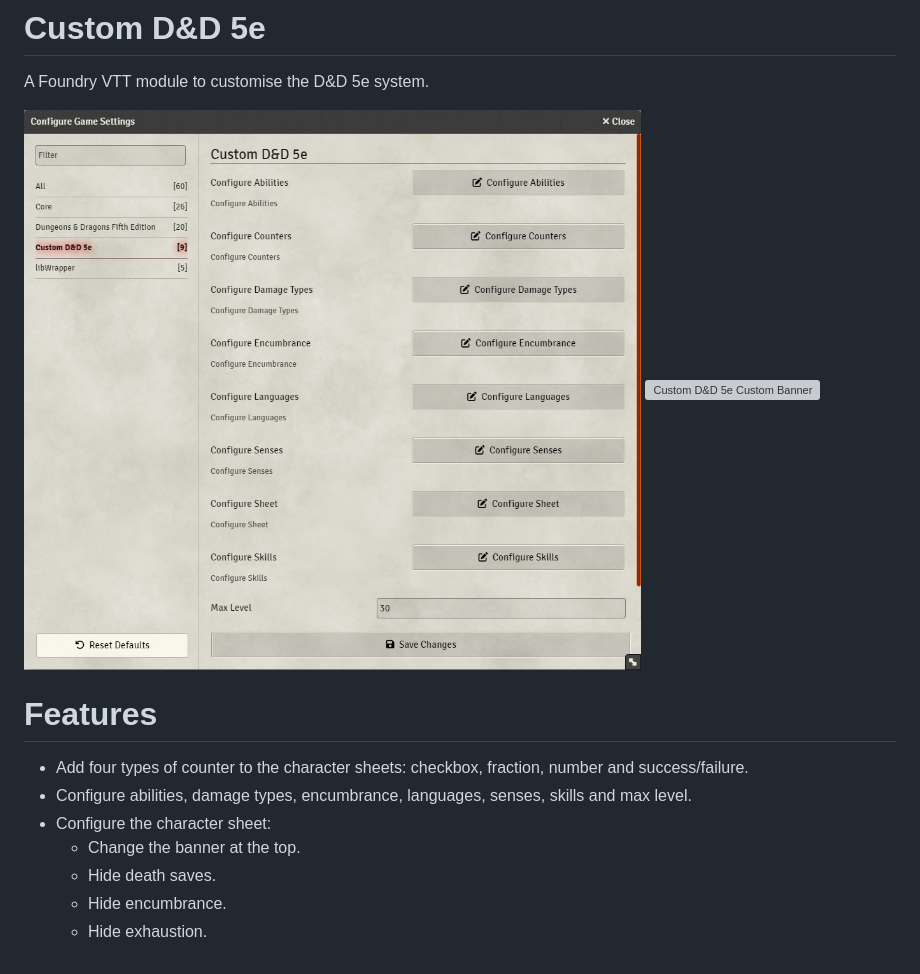
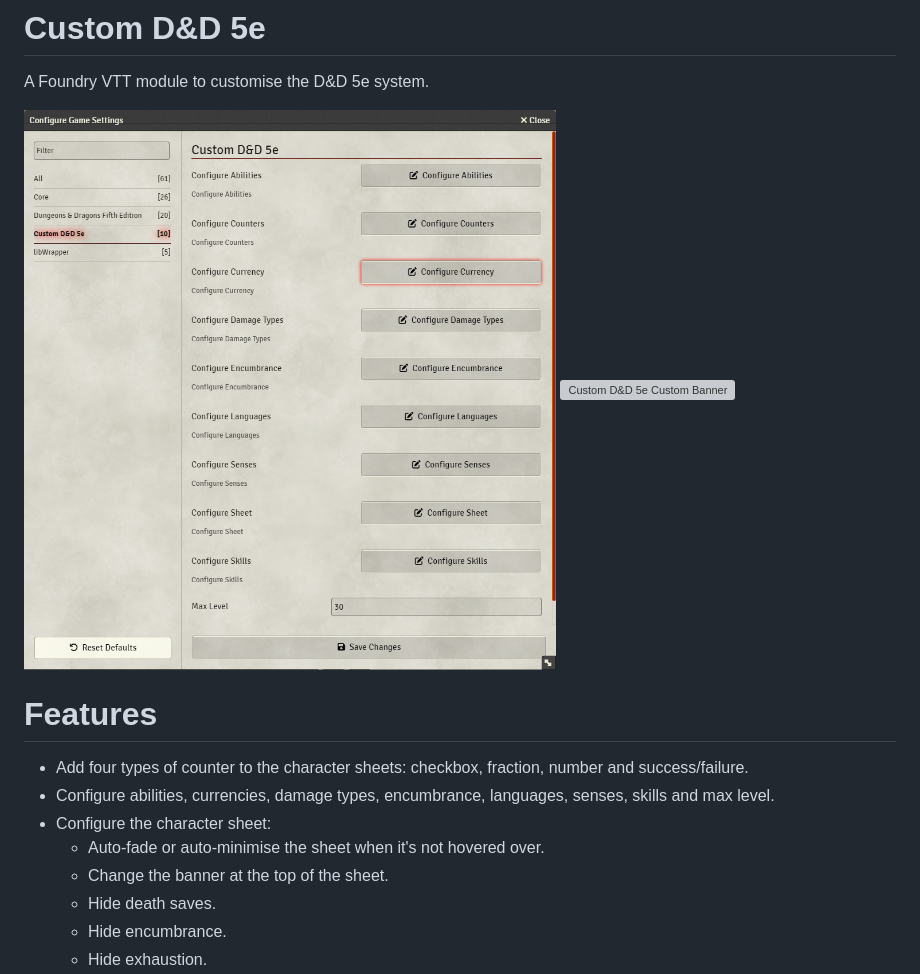
Before and after one commit to Larkinabout/fvtt-custom-dnd5e, a Markdown page: README.md, the part around the change. Drawn GitHub-style; pictures changed too: .github/readme/custom-dnd5e-settings.png; grey boxes are pictures that could not be loaded.

Commit message:
Various fixes, update README

```diff
--- a/README.md
+++ b/README.md
@@ -9,9 +9,10 @@ A Foundry VTT module to customise the D&D 5e system.
 
 # Features
 - Add four types of counter to the character sheets: checkbox, fraction, number and success/failure.
-- Configure abilities, damage types, encumbrance, languages, senses, skills and max level.
+- Configure abilities, currencies, damage types, encumbrance, languages, senses, skills and max level.
 - Configure the character sheet:
-  - Change the banner at the top.
+  - Auto-fade or auto-minimise the sheet when it's not hovered over.
+  - Change the banner at the top of the sheet.
   - Hide death saves.
   - Hide encumbrance.
   - Hide exhaustion.
```
Also changed, not shown: 10 other files.
